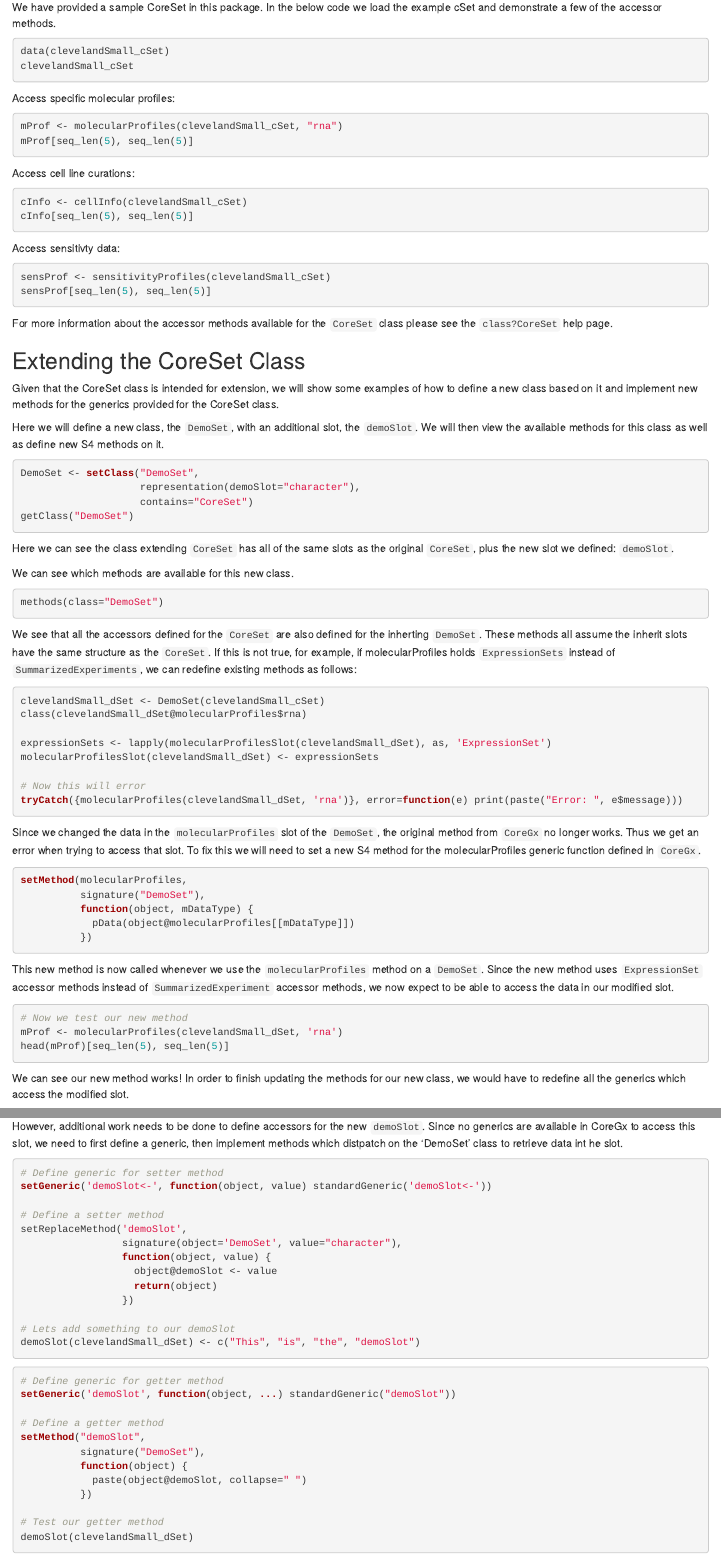
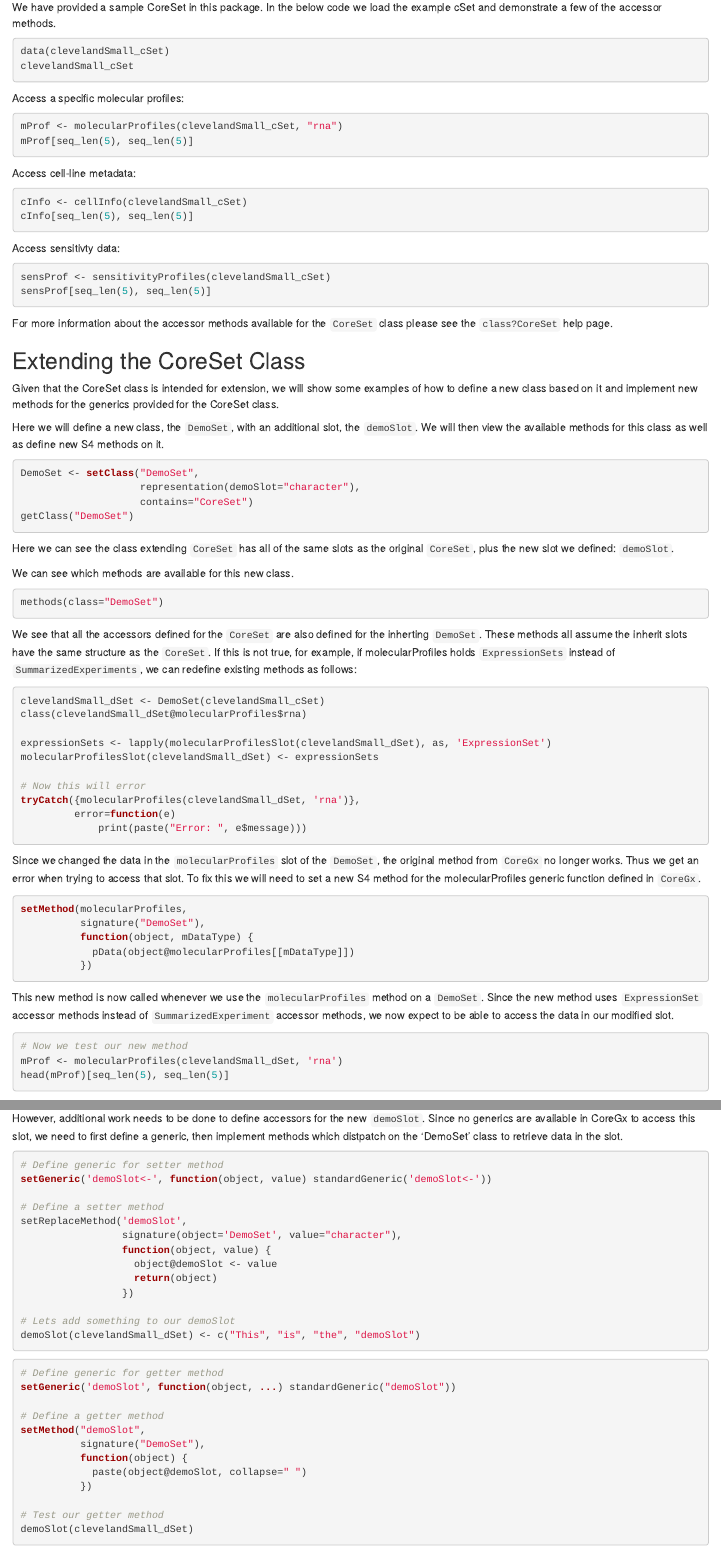
Before and after one commit to bhklab/CoreGx, an R Markdown document (vignettes/coreGx.Rmd): the page in a window 1100 px wide, from 1180 px down, and a second part further down, joined at a grey line. Rendered offline with R 4.5, knitr and Pandoc, with nearby package versions; the code chunks are not run, so their results and figures are left out; drawn as R Markdown's standard HTML page in place of the format the file asks for.

Commit message:
Fix: CoreGx vignette typos'

````diff
--- a/vignettes/coreGx.Rmd
+++ b/vignettes/coreGx.Rmd
@@ -97,14 +97,14 @@ data(clevelandSmall_cSet)
 clevelandSmall_cSet
 ```
 
-Access specific molecular profiles:
+Access a specific molecular profiles:
 
 ```{r cSet_accessor_demo}
 mProf <- molecularProfiles(clevelandSmall_cSet, "rna")
 mProf[seq_len(5), seq_len(5)]
 ```
 
-Access cell line curations:
+Access cell-line metadata:
 
 ```{r cSet_accessor_demo1}
 cInfo <- cellInfo(clevelandSmall_cSet)
@@ -189,13 +191,13 @@ head(mProf)[seq_len(5), seq_len(5)]
 ```
 
 We can see our new method works! In order to finish updating the methods
-for our new class, we would have to redefine all the generics which access the
+for our new class, we would have to redefine all the methods which access the
 modified slot.
 
 However, additional work needs to be done to define accessors for the new
 `demoSlot`. Since no generics are available in CoreGx to access this slot,
 we need to first define a generic, then implement methods which distpatch on
-the 'DemoSet' class to retrieve data int he slot.
+the 'DemoSet' class to retrieve data in the slot.
 
 ```{r defining_setter_methods}
 # Define generic for setter method
````
Also changed, not shown: vignettes/coreGx.Rmd (4 more changed lines).
